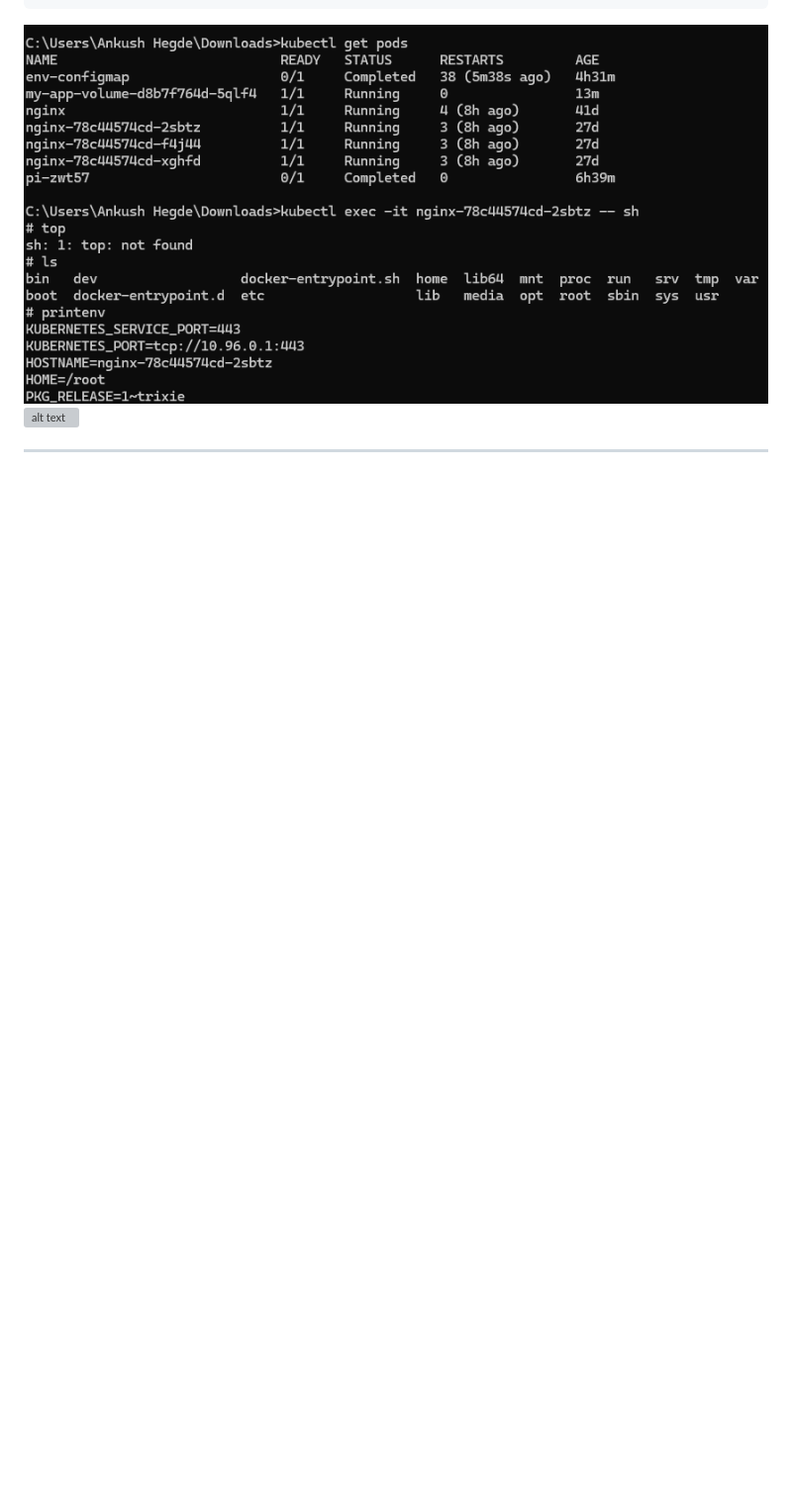
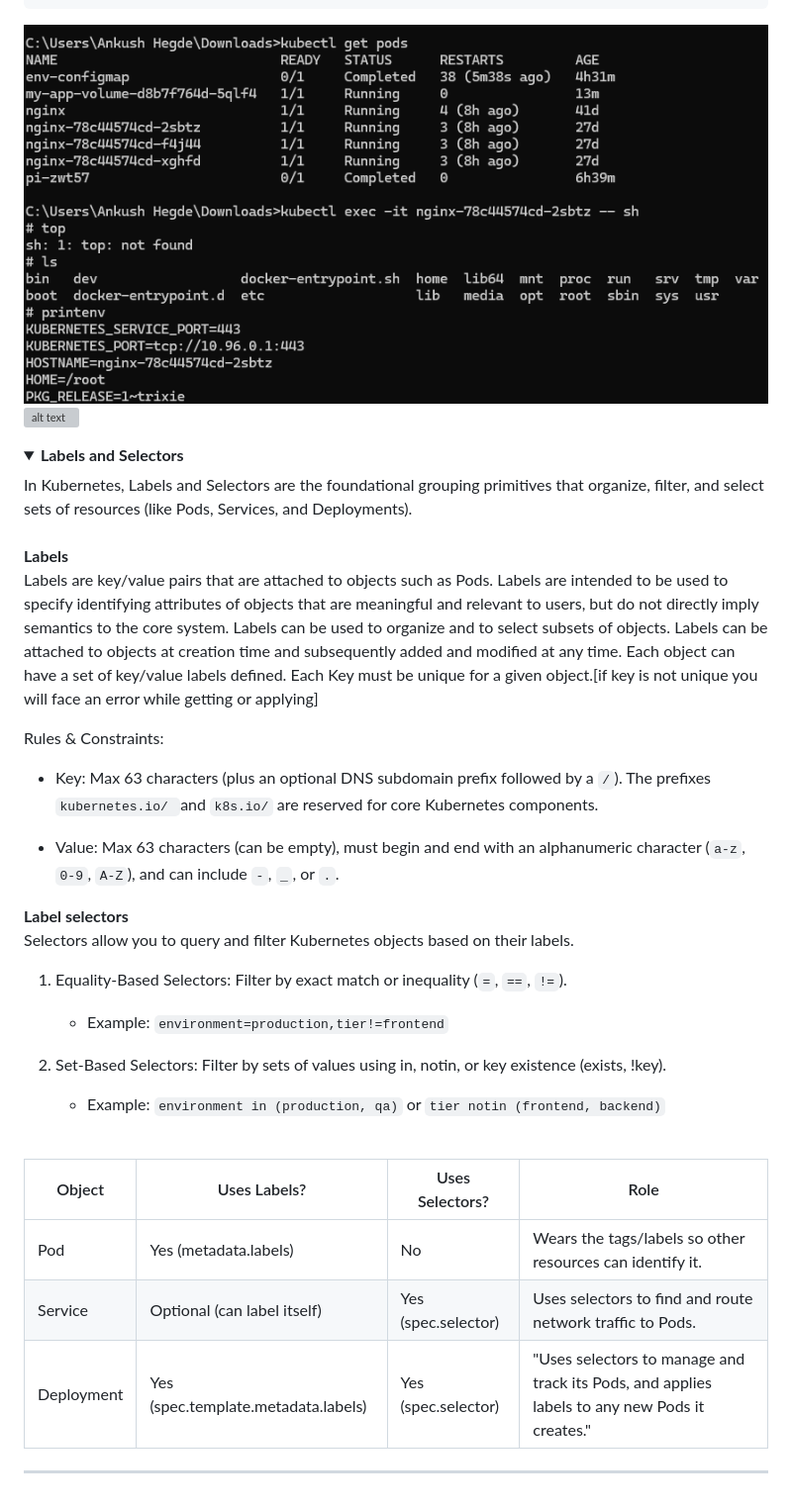
Before and after one commit to Ankush-Hegde/trash-bin, a Markdown page: kubernetes/doc/README.md, the part around one of its changes. Shown at 99% size. GitHub-like rendering; folded sections open; blank space fills up the shorter version; grey boxes are pictures that could not be loaded.

Commit message:
added kubernetes doc

````diff
--- a/kubernetes/doc/README.md
+++ b/kubernetes/doc/README.md
@@ -1608,6 +1609,47 @@ kubectl get pvc
 </dev>
 </details>
 
+<details>
+<summary>
+<b>Labels and Selectors</b>
+</summary>
+<dev>
+In Kubernetes, Labels and Selectors are the foundational grouping primitives that organize, filter, and select sets of resources (like Pods, Services, and Deployments).<br><br>
+
+<b>Labels</b><br>
+Labels are key/value pairs that are attached to objects such as Pods. Labels are intended to be used to specify identifying attributes of objects that are meaningful and relevant to users, but do not directly imply semantics to the core system. Labels can be used to organize and to select subsets of objects. Labels can be attached to objects at creation time and subsequently added and modified at any time. Each object can have a set of key/value labels defined. Each Key must be unique for a given object.[if key is not unique you will face an error while getting or applying]
+
+Rules & Constraints:
+
+ - Key: Max 63 characters (plus an optional DNS subdomain prefix followed by a ```/```). The prefixes ```kubernetes.io/ ```and ```k8s.io/``` are reserved for core Kubernetes components.
+
+ - Value: Max 63 characters (can be empty), must begin and end with an alphanumeric character (```a-z```, ```0-9```, ```A-Z```), and can include ```-```, ```_```, or ```.```.
+
+<b>Label selectors</b><br>
+Selectors allow you to query and filter Kubernetes objects based on their labels.
+
+ 1. Equality-Based Selectors: Filter by exact match or inequality (```=```, ```==```, ```!=```).
+
+    - Example: ```environment=production,tier!=frontend```
+
+ 2. Set-Based Selectors: Filter by sets of values using in, notin, or key existence (exists, !key).
+
+    - Example: ```environment in (production, qa)``` or ```tier notin (frontend, backend)```
+
+<br>
+
+| Object | Uses Labels? | Uses Selectors? | Role |
+|--------|--------------|-----------------|------|
+| Pod | Yes (metadata.labels) | No | Wears the tags/labels so other resources can identify it. |
+| Service | Optional (can label itself) | Yes (spec.selector) | Uses selectors to find and route network traffic to Pods. |
+| Deployment | Yes (spec.template.metadata.labels) | Yes (spec.selector) | "Uses selectors to manage and track its Pods, and applies labels to any new Pods it creates." |
+
+
+
+
+</dev>
+</details>
+
 </dev>
 </details>
 <!-- END OF CONFIGURATION -->
````
Also changed, not shown: other parts of kubernetes/doc/README.md (+1 -0 lines).
